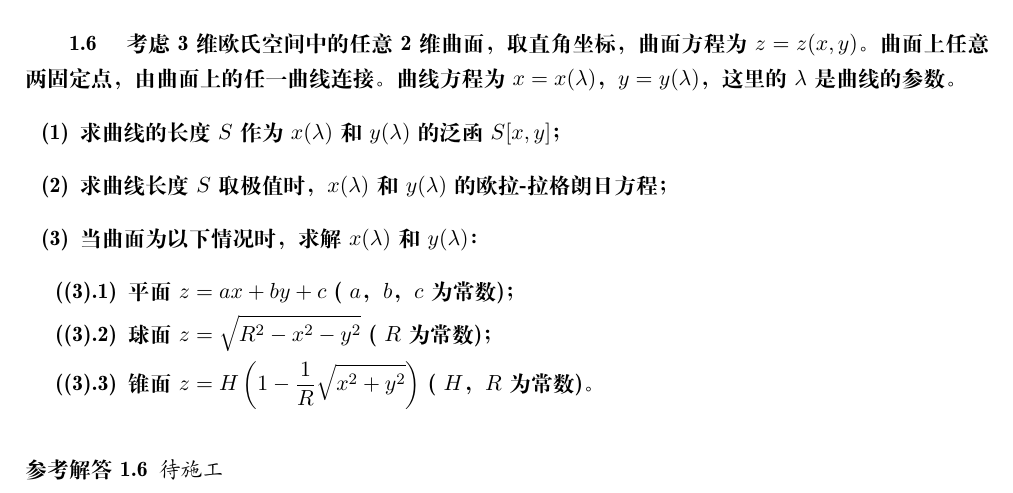
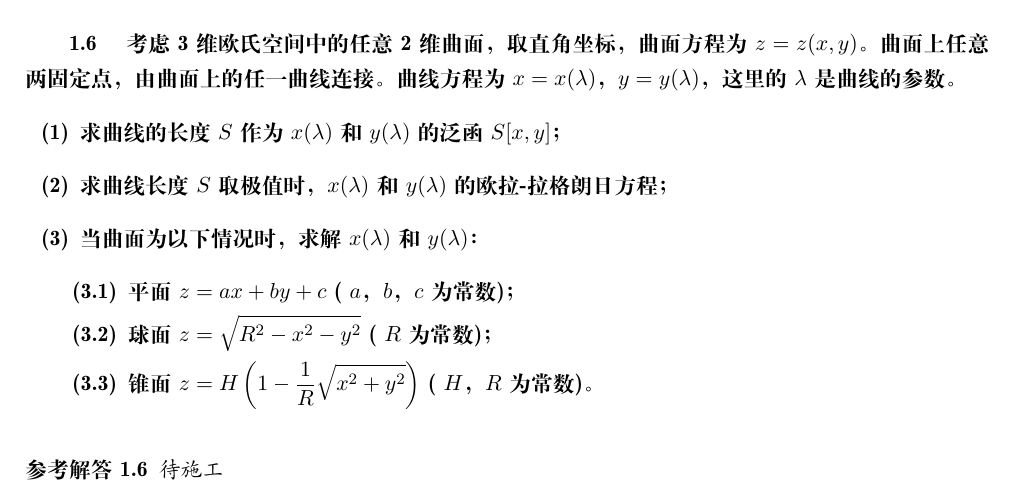
Before and after one commit to Phiyu/GaoXian, a LaTeX thesis (tex/main.tex, which reads tex/content/Ch1.tex): part of page 6 of 8, cut so that both start at the same text. Compiled offline with XeLaTeX.

Commit message:
enumerate bug fixed

```diff
--- a/tex/content/Ch1.tex
+++ b/tex/content/Ch1.tex
@@ -129,7 +129,7 @@
         \item 求曲线的长度\(S\)作为\( x(\lambda) \)和\( y(\lambda) \)的泛函\( S[x,y] \)；
         \item 求曲线长度\(S\)取极值时，\( x(\lambda) \)和\( y(\lambda) \)的欧拉-拉格朗日方程；
         \item 当曲面为以下情况时，求解\( x(\lambda) \)和\( y(\lambda) \)：
-        \begin{enumerate}[label=(\theenumi.\arabic*)]
+        \begin{enumerate}[label=(\arabic{enumi}.\arabic*)]
             \item 平面\( z = ax + by + c \) ( \(a\)，\(b\)，\(c\)为常数 )；
             \item 球面\( z = \sqrt{R^2 - x^2 - y^2} \) ( \(R\)为常数 )；
             \item 锥面\( z = H \left( 1-\frac{1}{R}\sqrt{x^2+y^2} \right) \) ( \(H\)，\(R\)为常数 )。
```
